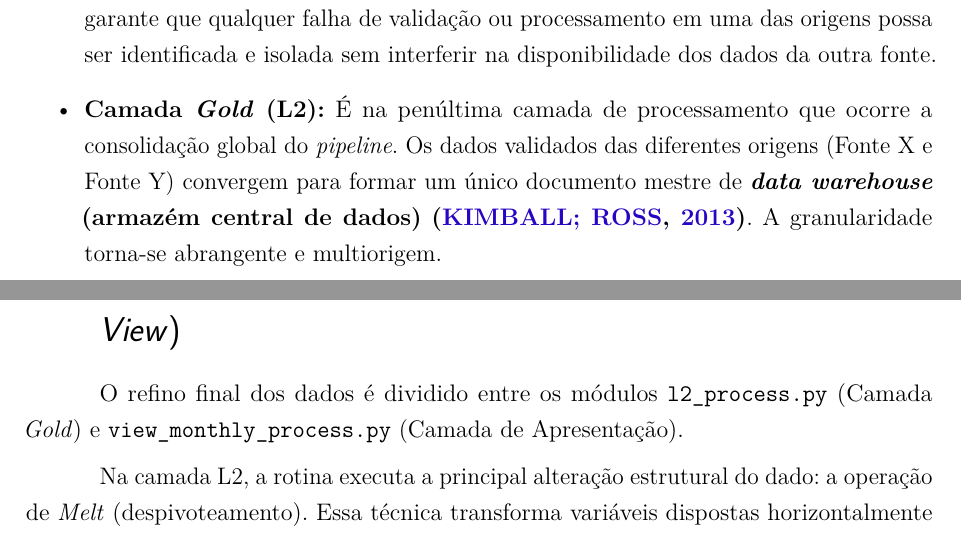
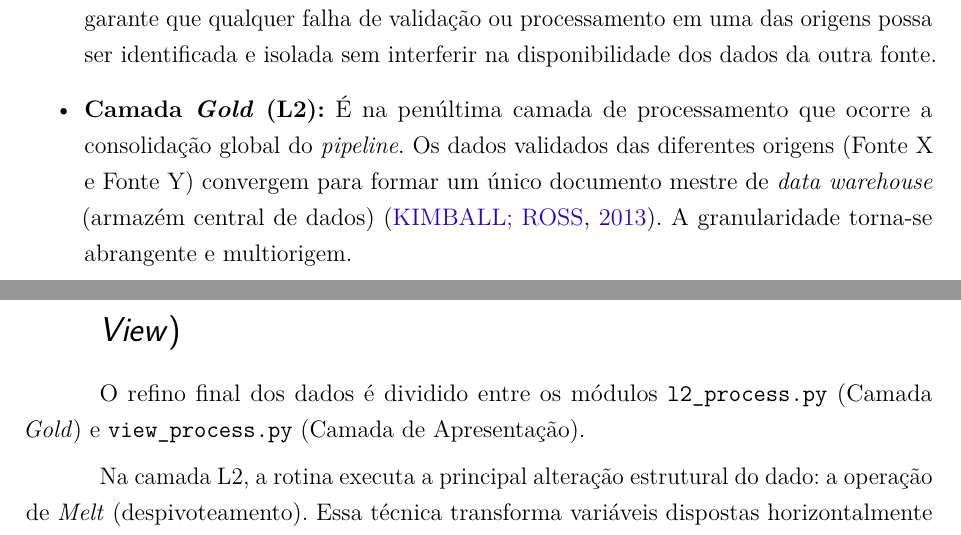
Before and after one commit to danielfloriani/relatorio_etl, a LaTeX thesis (main.tex, which reads desenvolvimento/capitulo4.tex, desenvolvimento/capitulo5.tex): two parts of pages 19 and 22 of 33, joined at a grey line, cut so that both start at the same text. Compiled offline with pdfLaTeX.

Commit message:
remove negrito

```diff
--- a/desenvolvimento/capitulo4.tex
+++ b/desenvolvimento/capitulo4.tex
@@ -42,5 +42,5 @@ A transição e consolidação da informação ocorrem de maneira gradativa atra
 
     \item \textbf{Camada \textit{Silver} (L1):} A transição para a camada L1 engloba a imposição de esquemas e a validação matemática. A granularidade do arquivo sofre sua primeira alteração arquitetural: o arquivo gerado na camada L1 passa a representar a união consolidada de todos os arquivos históricos extraídos da L0 Revisada. Contudo, essa consolidação ainda ocorre de maneira particionada por fonte de informação. Isso garante que qualquer falha de validação ou processamento em uma das origens possa ser identificada e isolada sem interferir na disponibilidade dos dados da outra fonte.
 
-    \item \textbf{Camada \textit{Gold} (L2):} É na penúltima camada de processamento que ocorre a consolidação global do \textit{pipeline}. Os dados validados das diferentes origens (Fonte X e Fonte Y) convergem para formar um único documento mestre de \textbf{\textit{data warehouse} (armazém central de dados)} \textbf{\cite{kimball13}}. A granularidade torna-se abrangente e multiorigem.
+    \item \textbf{Camada \textit{Gold} (L2):} É na penúltima camada de processamento que ocorre a consolidação global do \textit{pipeline}. Os dados validados das diferentes origens (Fonte X e Fonte Y) convergem para formar um único documento mestre de \textit{data warehouse} (armazém central de dados) \cite{kimball13}. A granularidade torna-se abrangente e multiorigem.
 \end{itemize}
--- a/desenvolvimento/capitulo5.tex
+++ b/desenvolvimento/capitulo5.tex
@@ -52,7 +52,7 @@ Além da tipagem, o módulo L1 realiza o mapeamento semântico. Através da leit
 
 \section{Transformação Analítica e Apresentação (Camadas \textit{Gold} e \textit{View})}
 
-O refino final dos dados é dividido entre os módulos \texttt{l2\_process.py} (Camada \textit{Gold}) e \texttt{view\_monthly\_process.py} (Camada de Apresentação).
+O refino final dos dados é dividido entre os módulos \texttt{l2\_process.py} (Camada \textit{Gold}) e \texttt{view\_process.py} (Camada de Apresentação).
 
 Na camada L2, a rotina executa a principal alteração estrutural do dado: a operação de \textit{Melt} (despivoteamento). Essa técnica transforma variáveis dispostas horizontalmente (por exemplo, múltiplas colunas representando diferentes segmentações regionais ou categorias) em linhas. Esse formato longo (\textit{long format}) é o padrão exigido por ferramentas modernas de visualização. É também nesta camada que são processadas as agregações lógicas (subtotais sintéticos) e aplicadas as validações estritas de unicidade (\textit{validate\_uniqueness}) para prevenir a multiplicação indevida de instâncias geradas pela transformação.
 
```
Also changed, not shown: desenvolvimento/capitulo6.tex (+2 -2 lines).
